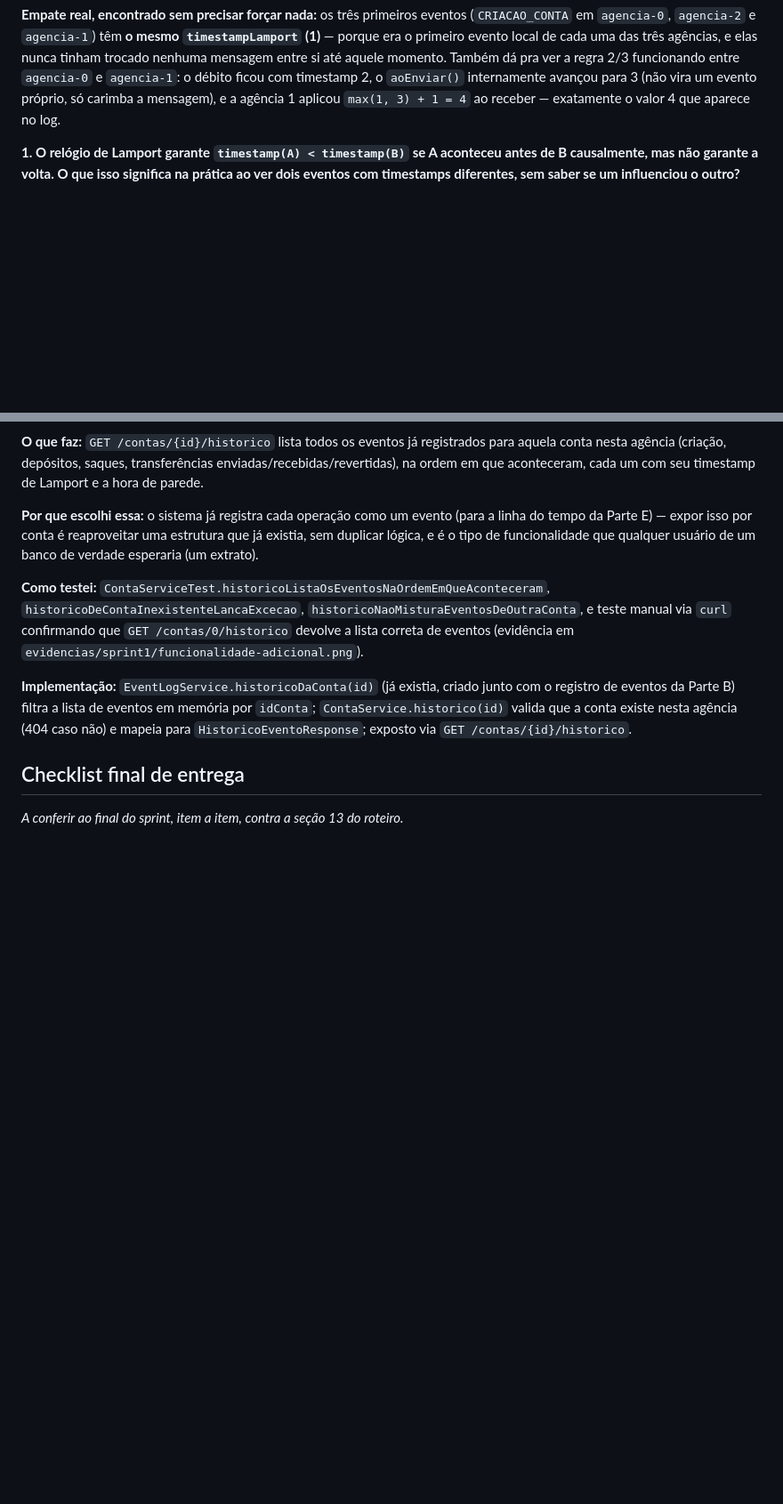
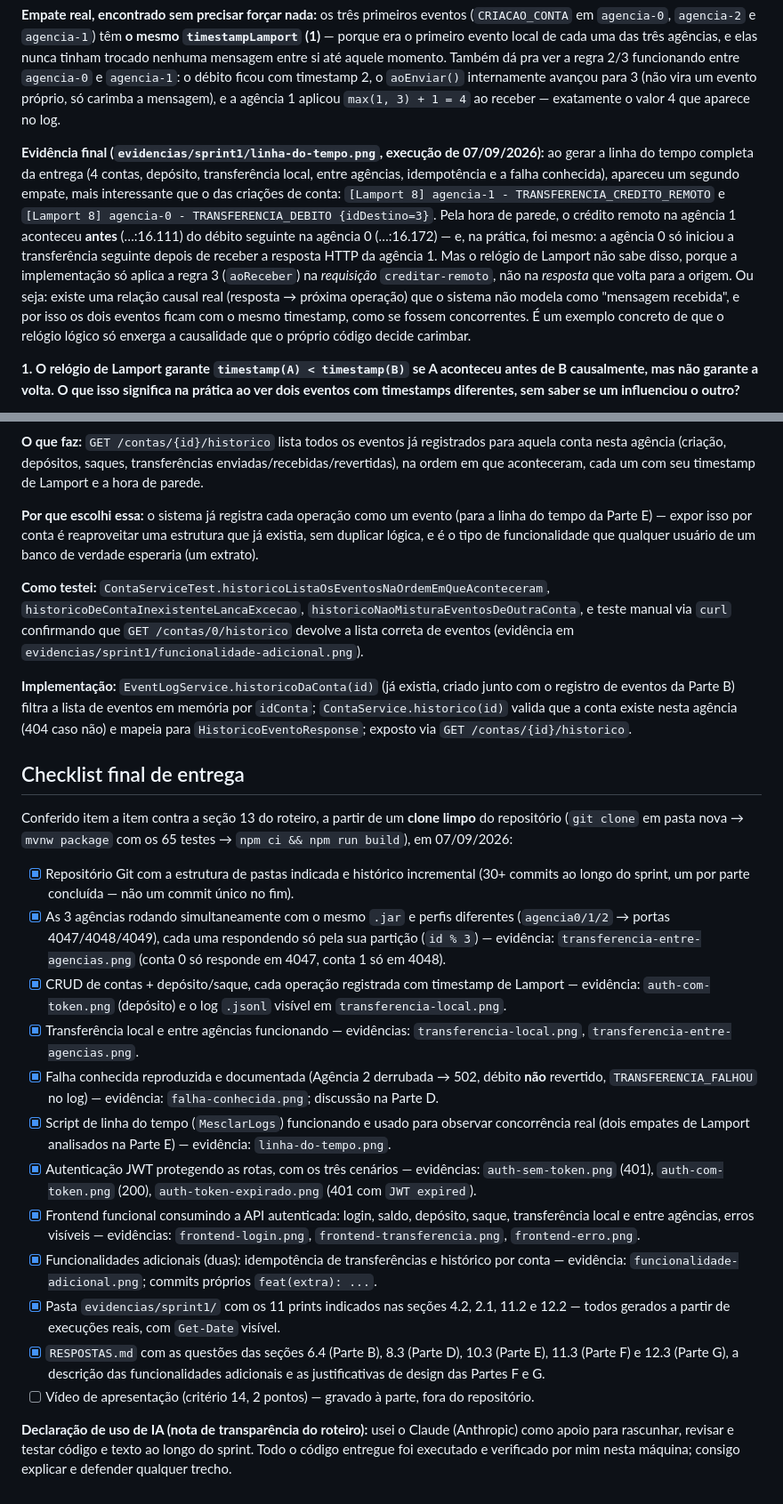
Before and after one commit to GustavoFirmino/ICEIBank, a Markdown page: RESPOSTAS.md, 2 parts joined by grey strips. Shown at 89% size. GitHub-like rendering; blank space fills up the shorter version.

Commit message:
docs(iceibank): finaliza respostas com analise da linha do tempo final e checklist de entrega
Parte E ganha a analise do segundo empate de Lamport observado na
evidencia final (credito remoto na agencia 1 x debito seguinte na agencia
0), e o checklist da secao 13 e preenchido item a item contra um clone
limpo do repositorio, com a declaracao de uso de IA pedida pelo roteiro.

Co-Authored-By: Claude Fable 5.1 <noreply@anthropic.com>

````diff
--- a/RESPOSTAS.md
+++ b/RESPOSTAS.md
@@ -58,6 +58,8 @@ Ao rodar `MesclarLogs` depois de criar uma conta em cada uma das 3 agências (se
 ```
 
 **Empate real, encontrado sem precisar forçar nada:** os três primeiros eventos (`CRIACAO_CONTA` em `agencia-0`, `agencia-2` e `agencia-1`) têm **o mesmo `timestampLamport` (1)** — porque era o primeiro evento local de cada uma das três agências, e elas nunca tinham trocado nenhuma mensagem entre si até aquele momento. Também dá pra ver a regra 2/3 funcionando entre `agencia-0` e `agencia-1`: o débito ficou com timestamp 2, o `aoEnviar()` internamente avançou para 3 (não vira um evento próprio, só carimba a mensagem), e a agência 1 aplicou `max(1, 3) + 1 = 4` ao receber — exatamente o valor 4 que aparece no log.
+
+**Evidência final (`evidencias/sprint1/linha-do-tempo.png`, execução de 07/09/2026):** ao gerar a linha do tempo completa da entrega (4 contas, depósito, transferência local, entre agências, idempotência e a falha conhecida), apareceu um segundo empate, mais interessante que o das criações de conta: `[Lamport 8] agencia-1 - TRANSFERENCIA_CREDITO_REMOTO` e `[Lamport 8] agencia-0 - TRANSFERENCIA_DEBITO {idDestino=3}`. Pela hora de parede, o crédito remoto na agência 1 aconteceu **antes** (…:16.111) do débito seguinte na agência 0 (…:16.172) — e, na prática, foi mesmo: a agência 0 só iniciou a transferência seguinte depois de receber a resposta HTTP da agência 1. Mas o relógio de Lamport não sabe disso, porque a implementação só aplica a regra 3 (`aoReceber`) na *requisição* `creditar-remoto`, não na *resposta* que volta para a origem. Ou seja: existe uma relação causal real (resposta → próxima operação) que o sistema não modela como "mensagem recebida", e por isso os dois eventos ficam com o mesmo timestamp, como se fossem concorrentes. É um exemplo concreto de que o relógio lógico só enxerga a causalidade que o próprio código decide carimbar.
 
 **1. O relógio de Lamport garante `timestamp(A) < timestamp(B)` se A aconteceu antes de B causalmente, mas não garante a volta. O que isso significa na prática ao ver dois eventos com timestamps diferentes, sem saber se um influenciou o outro?**
 
@@ -142,4 +144,19 @@ O roteiro pede pelo menos uma funcionalidade adicional (seção 2.1). Implemente
 
 ## Checklist final de entrega
 
-_A conferir ao final do sprint, item a item, contra a seção 13 do roteiro._
+Conferido item a item contra a seção 13 do roteiro, a partir de um **clone limpo** do repositório (`git clone` em pasta nova → `mvnw package` com os 65 testes → `npm ci && npm run build`), em 07/09/2026:
+
+- [x] Repositório Git com a estrutura de pastas indicada e histórico incremental (30+ commits ao longo do sprint, um por parte concluída — não um commit único no fim).
+- [x] As 3 agências rodando simultaneamente com o mesmo `.jar` e perfis diferentes (`agencia0/1/2` → portas 4047/4048/4049), cada uma respondendo só pela sua partição (`id % 3`) — evidência: `transferencia-entre-agencias.png` (conta 0 só responde em 4047, conta 1 só em 4048).
+- [x] CRUD de contas + depósito/saque, cada operação registrada com timestamp de Lamport — evidência: `auth-com-token.png` (depósito) e o log `.jsonl` visível em `transferencia-local.png`.
+- [x] Transferência local e entre agências funcionando — evidências: `transferencia-local.png`, `transferencia-entre-agencias.png`.
+- [x] Falha conhecida reproduzida e documentada (Agência 2 derrubada → 502, débito **não** revertido, `TRANSFERENCIA_FALHOU` no log) — evidência: `falha-conhecida.png`; discussão na Parte D.
+- [x] Script de linha do tempo (`MesclarLogs`) funcionando e usado para observar concorrência real (dois empates de Lamport analisados na Parte E) — evidência: `linha-do-tempo.png`.
+- [x] Autenticação JWT protegendo as rotas, com os três cenários — evidências: `auth-sem-token.png` (401), `auth-com-token.png` (200), `auth-token-expirado.png` (401 com `JWT expired`).
+- [x] Frontend funcional consumindo a API autenticada: login, saldo, depósito, saque, transferência local e entre agências, erros visíveis — evidências: `frontend-login.png`, `frontend-transferencia.png`, `frontend-erro.png`.
+- [x] Funcionalidades adicionais (duas): idempotência de transferências e histórico por conta — evidência: `funcionalidade-adicional.png`; commits próprios `feat(extra): ...`.
+- [x] Pasta `evidencias/sprint1/` com os 11 prints indicados nas seções 4.2, 2.1, 11.2 e 12.2 — todos gerados a partir de execuções reais, com `Get-Date` visível.
+- [x] `RESPOSTAS.md` com as questões das seções 6.4 (Parte B), 8.3 (Parte D), 10.3 (Parte E), 11.3 (Parte F) e 12.3 (Parte G), a descrição das funcionalidades adicionais e as justificativas de design das Partes F e G.
+- [ ] Vídeo de apresentação (critério 14, 2 pontos) — gravado à parte, fora do repositório.
+
+**Declaração de uso de IA (nota de transparência do roteiro):** usei o Claude (Anthropic) como apoio para rascunhar, revisar e testar código e texto ao longo do sprint. Todo o código entregue foi executado e verificado por mim nesta máquina; consigo explicar e defender qualquer trecho.
````
